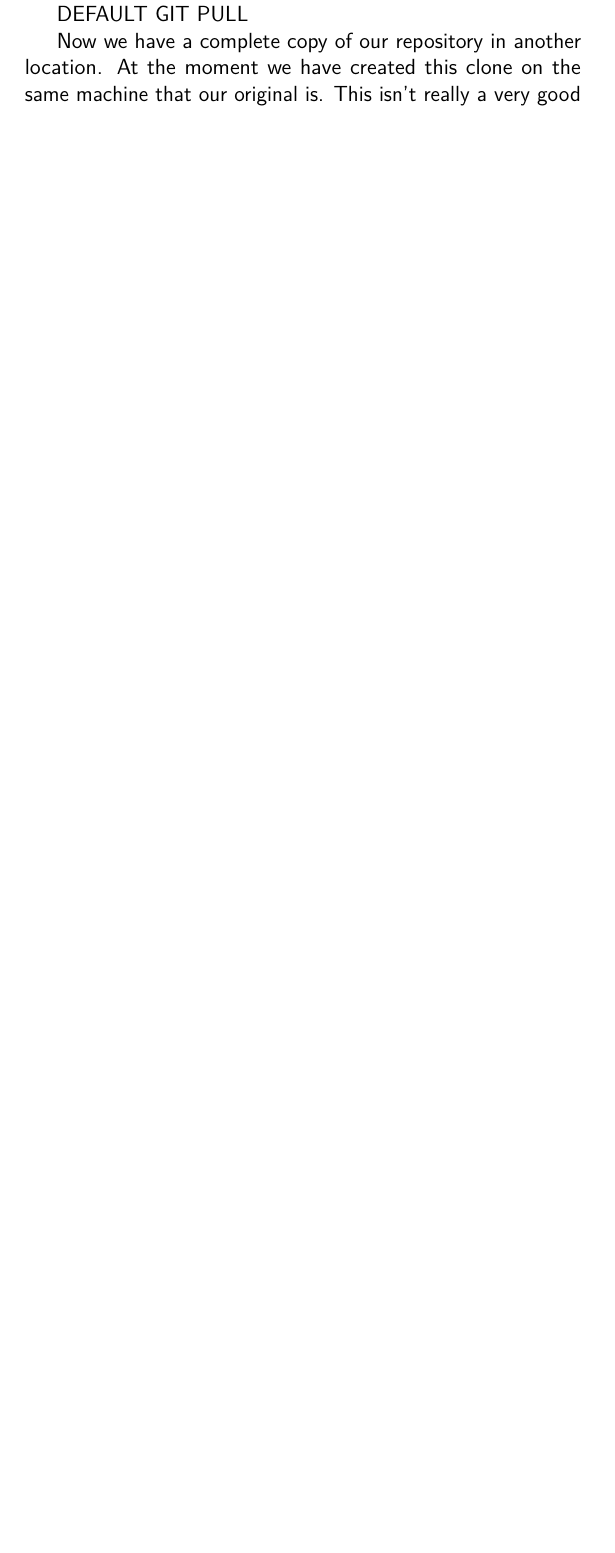
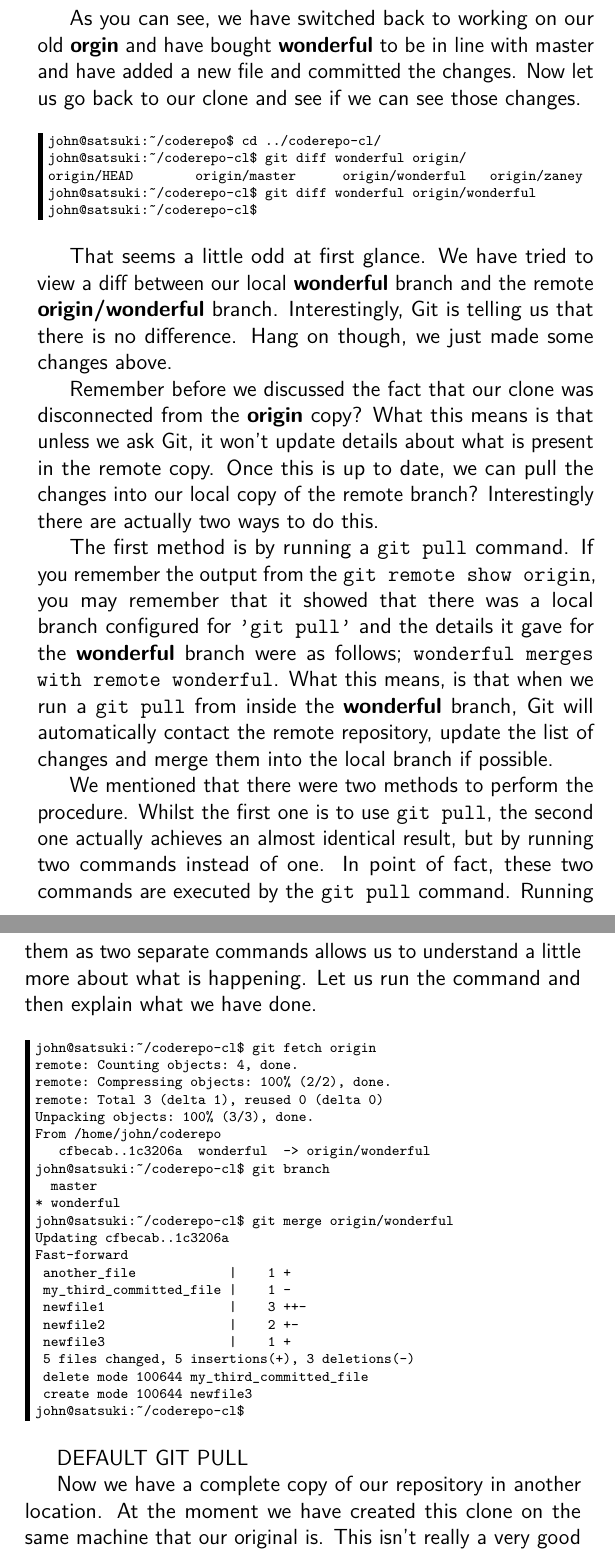
Before and after one commit to cbx33/gitt, a LaTeX thesis (gitt.tex, which reads chap6.tex): part of page 178 of 184 before the commit and two parts of pages 179 and 180 of 186 after it, the two joined at a grey line, cut at the place of the change, the shorter picture padded with empty space. Compiled offline with pdfLaTeX.

Commit message:
Added more about remotes

```diff
--- a/chap6.tex
+++ b/chap6.tex
@@ -373,2 +380 @@ With a remote tracking branch, we can pull in the changes from the remote reposi
 
-What we are going to do now is make some changes to our original repository and see how we can view those changes
@@ -375,3 +404,50 @@ What we are going to do now is make some changes to our original repository and
+john@satsuki:~/coderepo$
+\end{Verbatim}
+
+As you can see, we have switched back to working on our old \textbf{orgin} and have bought \textbf{wonderful} to be in line with master and have added a new file and committed the changes.  Now let us go back to our clone and see if we can see those changes.
+
+\begin{Verbatim}[frame=leftline,framerule=1mm,fontsize=\relsize{-3}]
+john@satsuki:~/coderepo$ cd ../coderepo-cl/
+john@satsuki:~/coderepo-cl$ git diff wonderful origin/
+origin/HEAD        origin/master      origin/wonderful   origin/zaney
+john@satsuki:~/coderepo-cl$ git diff wonderful origin/wonderful
+john@satsuki:~/coderepo-cl$
+\end{Verbatim}
+
+That seems a little odd at first glance.  We have tried to view a diff between our local \textbf{wonderful} branch and the remote \textbf{origin/wonderful} branch.  Interestingly, Git is telling us that there is no difference.  Hang on though, we just made some changes above.
+
+Remember before we discussed the fact that our clone was disconnected from the \textbf{origin} copy?  What this means is that unless we ask Git, it won't update details about what is present in the remote copy.  Once this is up to date, we can pull the changes into our local copy of the remote branch?  Interestingly there are actually two ways to do this.
+
+The first method is by running a \texttt{git pull} command.  If you remember the output from the \texttt{git remote show origin}, you may remember that it showed that there was a local branch configured for \texttt{'git pull'} and the details it gave for the \textbf{wonderful} branch were as follows; \texttt{wonderful merges with remote wonderful}.  What this means, is that when we run a \texttt{git pull} from inside the \textbf{wonderful} branch, Git will automatically contact the remote repository, update the list of changes and merge them into the local branch if possible.
+
+We mentioned that there were two methods to perform the procedure.  Whilst the first one is to use \texttt{git pull}, the second one actually achieves an almost identical result, but by running two commands instead of one.  In point of fact, these two commands are executed by the \texttt{git pull} command.  Running them as two separate commands allows us to understand a little more about what is happening.  Let us run the command and then explain what we have done.
+
+\begin{Verbatim}[frame=leftline,framerule=1mm,fontsize=\relsize{-3}]
+john@satsuki:~/coderepo-cl$ git fetch origin
+remote: Counting objects: 4, done.
+remote: Compressing objects: 100% (2/2), done.
+remote: Total 3 (delta 1), reused 0 (delta 0)
+Unpacking objects: 100% (3/3), done.
+From /home/john/coderepo
+   cfbecab..1c3206a  wonderful  -> origin/wonderful
+john@satsuki:~/coderepo-cl$ git branch
+  master
+* wonderful
+john@satsuki:~/coderepo-cl$ git merge origin/wonderful
+Updating cfbecab..1c3206a
+Fast-forward
+ another_file            |    1 +
+ my_third_committed_file |    1 -
+ newfile1                |    3 ++-
+ newfile2                |    2 +-
+ newfile3                |    1 +
+ 5 files changed, 5 insertions(+), 3 deletions(-)
+ delete mode 100644 my_third_committed_file
+ create mode 100644 newfile3
+john@satsuki:~/coderepo-cl$
+\end{Verbatim}
+
+
 
 DEFAULT GIT PULL
 
```
Also changed, not shown: chap6.tex (32 more changed lines).
